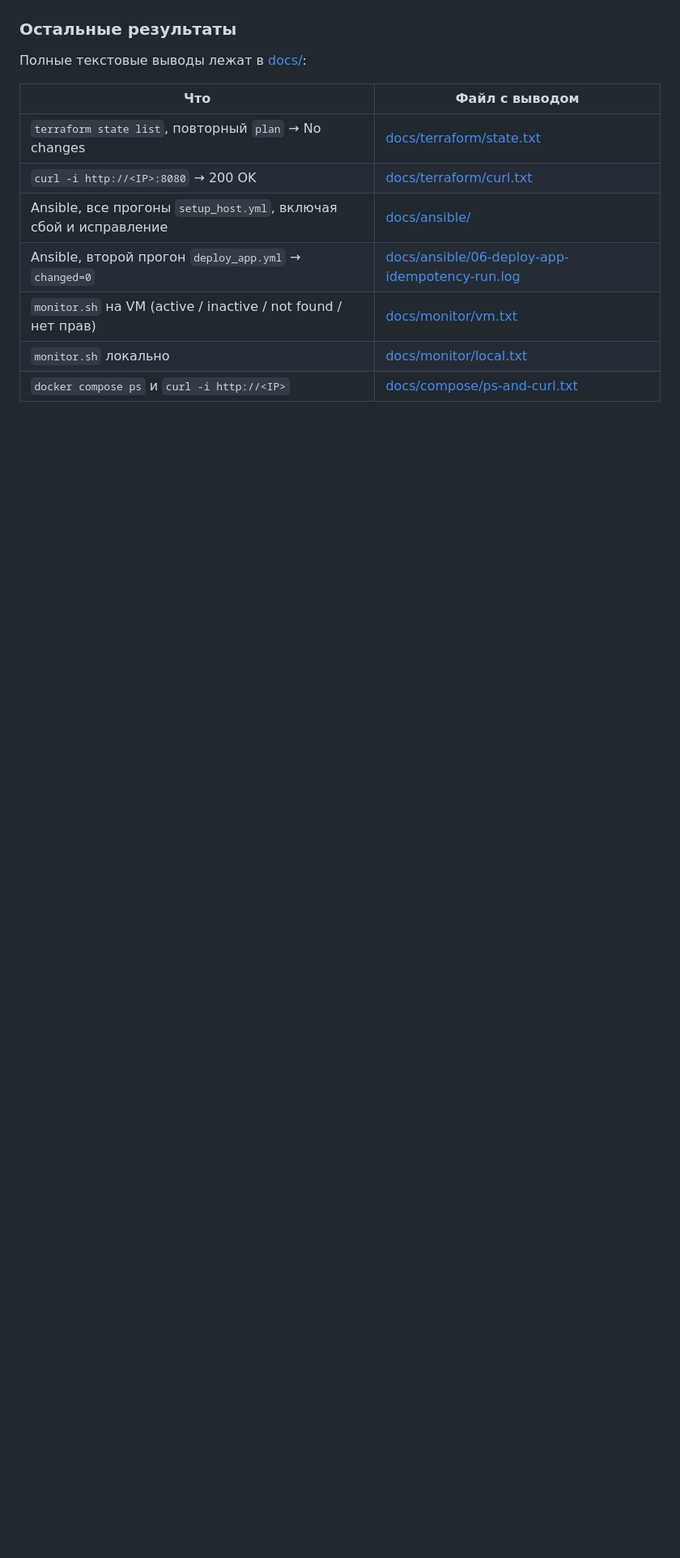
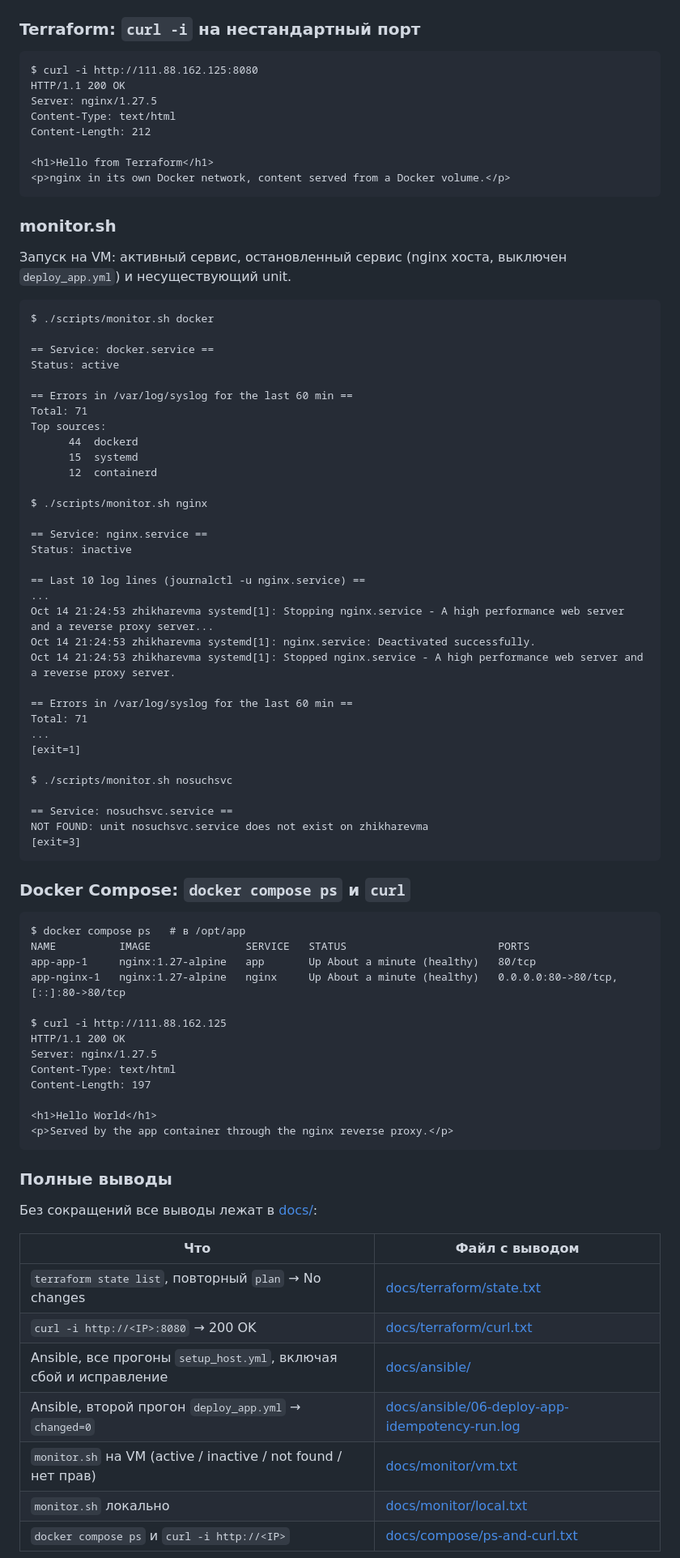
Before and after one commit to MatveyZhikharev/devops_homework, a Markdown page: README.md, the part around the change. Shown at 81% size. Drawn GitHub-style; blank space fills up the shorter version.

Commit message:
README: embed monitor.sh, compose ps and curl outputs

````diff
--- a/README.md
+++ b/README.md
@@ -83,9 +83,80 @@ ssh devops 'bash -s -- docker' < ../scripts/monitor.sh   # на VM без коп
 
 ![terraform state list и второй прогон setup_host.yml с changed=0](docs/screenshots/terraform-and-ansible.png)
 
-### Остальные результаты
+### Terraform: `curl -i` на нестандартный порт
 
-Полные текстовые выводы лежат в [docs/](docs/):
+```
+$ curl -i http://111.88.162.125:8080
+HTTP/1.1 200 OK
+Server: nginx/1.27.5
+Content-Type: text/html
+Content-Length: 212
+
+<h1>Hello from Terraform</h1>
+<p>nginx in its own Docker network, content served from a Docker volume.</p>
+```
+
+### monitor.sh
+
+Запуск на VM: активный сервис, остановленный сервис (nginx хоста, выключен `deploy_app.yml`) и несуществующий unit.
+
+```
+$ ./scripts/monitor.sh docker
+
+== Service: docker.service ==
+Status: active
+
+== Errors in /var/log/syslog for the last 60 min ==
+Total: 71
+Top sources:
+      44  dockerd
+      15  systemd
+      12  containerd
+
+$ ./scripts/monitor.sh nginx
+
+== Service: nginx.service ==
+Status: inactive
+
+== Last 10 log lines (journalctl -u nginx.service) ==
+...
+Oct 14 21:24:53 zhikharevma systemd[1]: Stopping nginx.service - A high performance web server and a reverse proxy server...
+Oct 14 21:24:53 zhikharevma systemd[1]: nginx.service: Deactivated successfully.
+Oct 14 21:24:53 zhikharevma systemd[1]: Stopped nginx.service - A high performance web server and a reverse proxy server.
+
+== Errors in /var/log/syslog for the last 60 min ==
+Total: 71
+...
+[exit=1]
+
+$ ./scripts/monitor.sh nosuchsvc
+
+== Service: nosuchsvc.service ==
+NOT FOUND: unit nosuchsvc.service does not exist on zhikharevma
+[exit=3]
+```
+
+### Docker Compose: `docker compose ps` и `curl`
+
+```
+$ docker compose ps   # в /opt/app
+NAME          IMAGE               SERVICE   STATUS                        PORTS
+app-app-1     nginx:1.27-alpine   app       Up About a minute (healthy)   80/tcp
+app-nginx-1   nginx:1.27-alpine   nginx     Up About a minute (healthy)   0.0.0.0:80->80/tcp, [::]:80->80/tcp
+
+$ curl -i http://111.88.162.125
+HTTP/1.1 200 OK
+Server: nginx/1.27.5
+Content-Type: text/html
+Content-Length: 197
+
+<h1>Hello World</h1>
+<p>Served by the app container through the nginx reverse proxy.</p>
+```
+
+### Полные выводы
+
+Без сокращений все выводы лежат в [docs/](docs/):
 
 | Что | Файл с выводом |
 |---|---|
````
